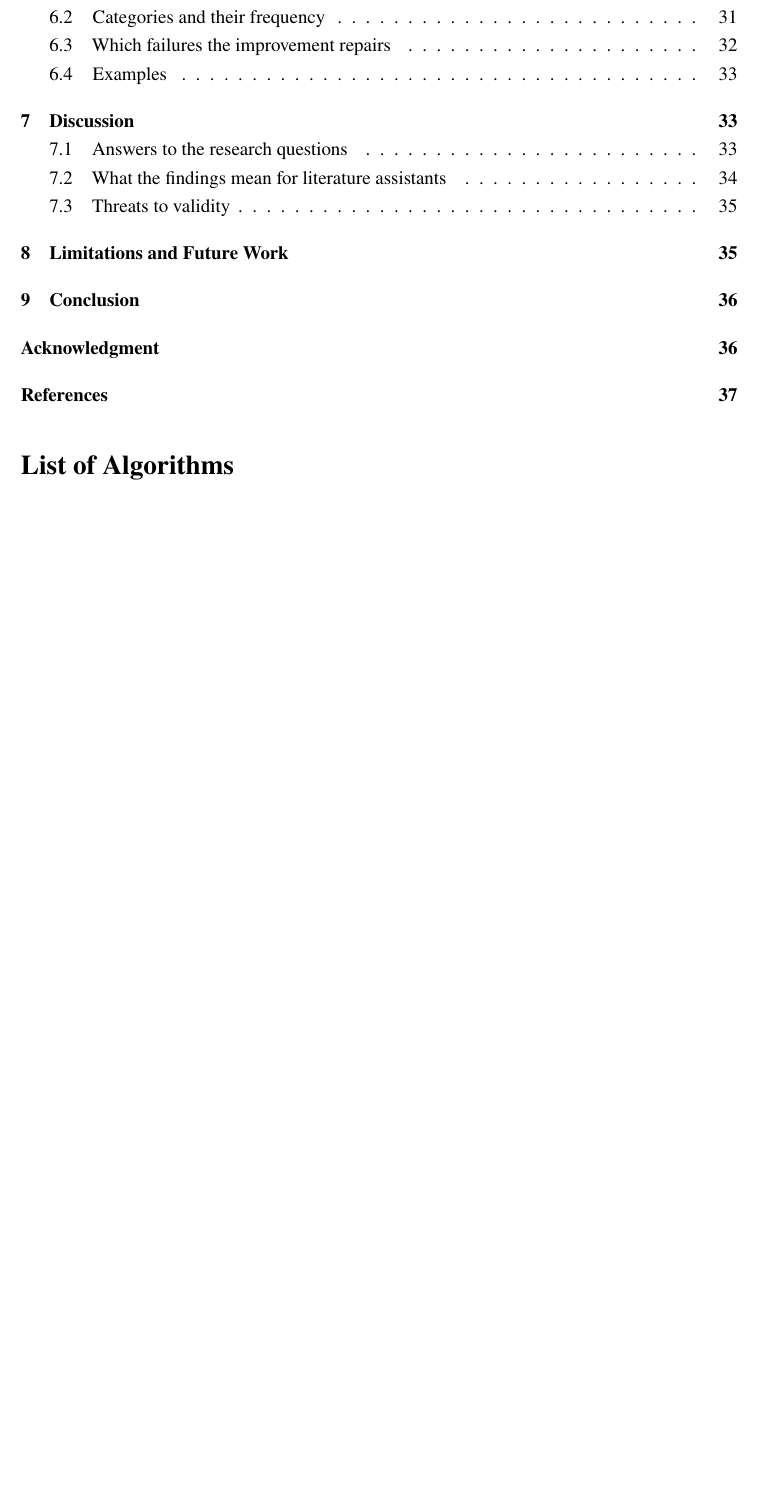
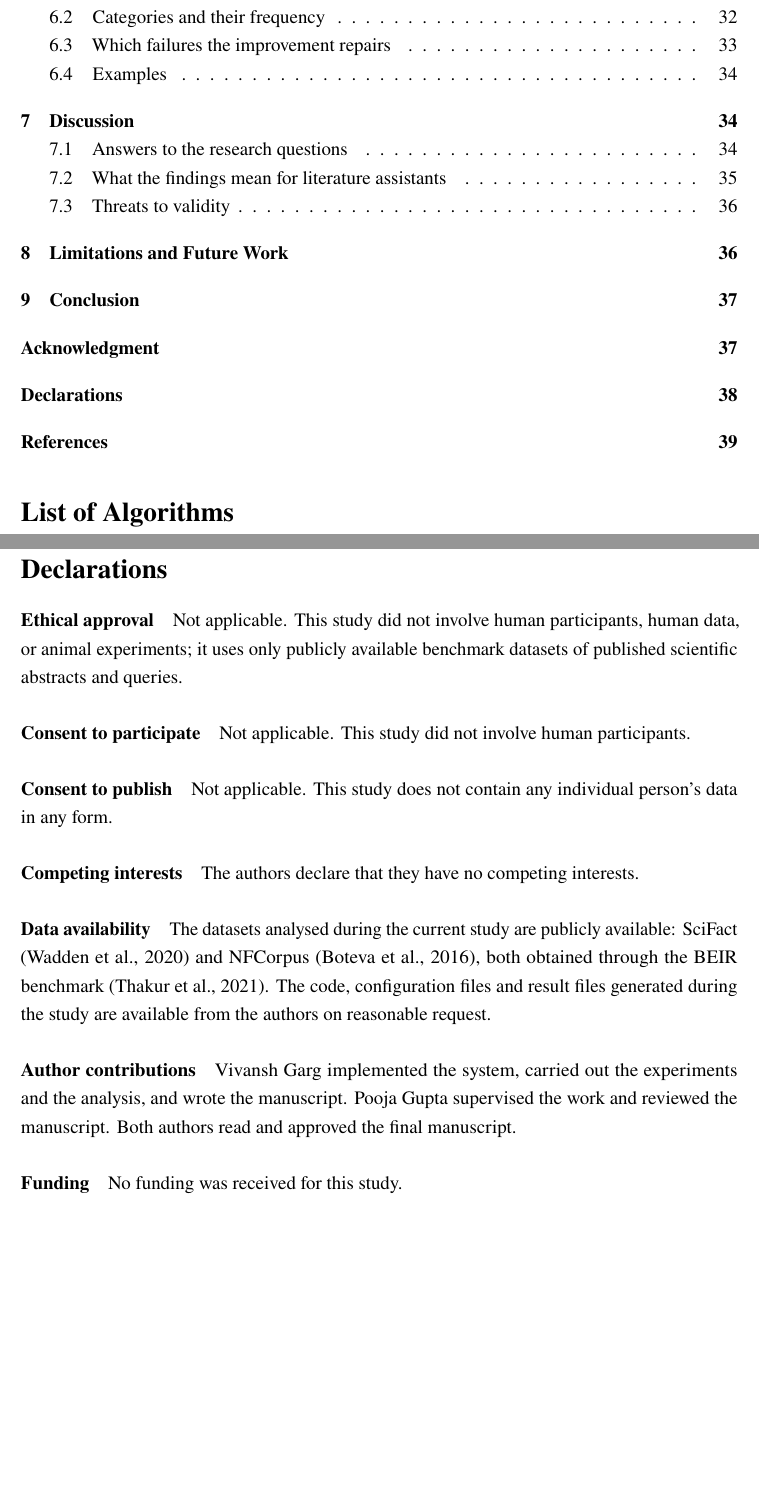
Before and after one commit to Vivansh-07/hybrid-retrieval-qa, a LaTeX document (paper_full/main.tex): part of page 3 of 40 before the commit and two parts of pages 3 and 38 of 42 after it, the two joined at a grey line, cut so that both start at the same text, the shorter picture padded with empty space. Compiled offline with pdfLaTeX.

Commit message:
Full paper: Declarations section before the references
Ma'am's final instruction (25 Oct): a journal-style Declarations section
before the references, with ethical approval, consent to participate,
consent to publish, competing interests, data availability, author
contributions and funding. Written for this paper: public benchmark data
(SciFact and NFCorpus via BEIR, cited), no human participants, code and
results available from the authors on request.

Co-Authored-By: Claude Opus 5.5 <noreply@anthropic.com>

```diff
--- a/paper_full/main.tex
+++ b/paper_full/main.tex
@@ -105,6 +105,33 @@ AI assistance (Claude, Anthropic) was used to write and debug code, run and
 analyse experiments, assign the failure categories and answer scores, and draft
 the text. All results come from the code and logs in the repository.
 
+\section*{Declarations}
+\addcontentsline{toc}{section}{Declarations}
+
+\paragraph{Ethical approval} Not applicable. This study did not involve human participants,
+human data, or animal experiments; it uses only publicly available benchmark datasets of
+published scientific abstracts and queries.
+
+\paragraph{Consent to participate} Not applicable. This study did not involve human
+participants.
+
+\paragraph{Consent to publish} Not applicable. This study does not contain any individual
+person's data in any form.
+
+\paragraph{Competing interests} The authors declare that they have no competing interests.
+
+\paragraph{Data availability} The datasets analysed during the current study are publicly
+available: SciFact \parencite{wadden2020scifact} and NFCorpus \parencite{boteva2016nfcorpus},
+both obtained through the BEIR benchmark \parencite{thakur2021beir}. The code, configuration
+files and result files generated during the study are available from the authors on
+reasonable request.
+
+\paragraph{Author contributions} Vivansh Garg implemented the system, carried out the
+experiments and the analysis, and wrote the manuscript. Pooja Gupta supervised the work and
+reviewed the manuscript. Both authors read and approved the final manuscript.
+
+\paragraph{Funding} No funding was received for this study.
+
 \clearpage
 \printbibliography[heading=bibintoc,title={References}]
 }{}
```
